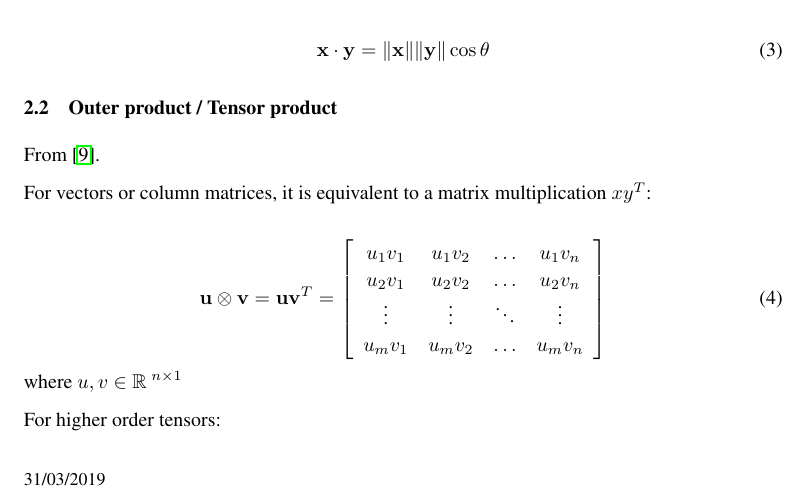
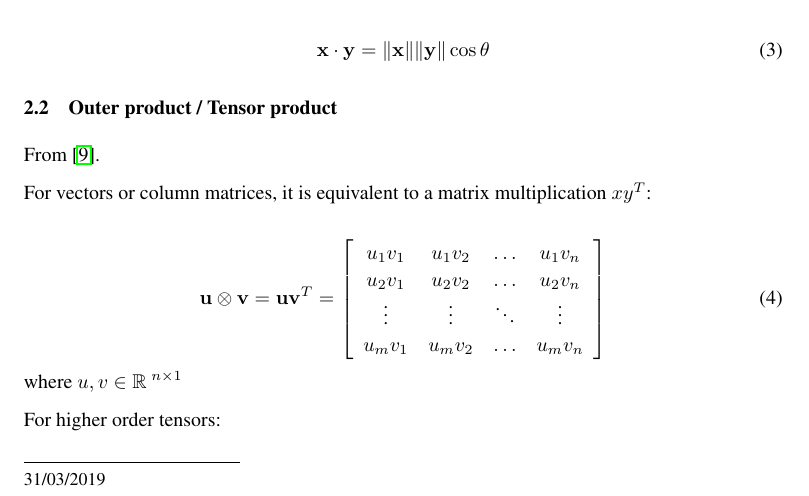
Before and after one commit to jiahuei/report-nips-style, a LaTeX problem sheet (example.tex, which reads report_2019_JH.sty): part of page 1 of 4, cut so that both start at the same text. Compiled offline with pdfLaTeX.

Commit message:
Line above date, redefine paragraph

```diff
--- a/report_2019_JH.sty
+++ b/report_2019_JH.sty
@@ -17,7 +17,7 @@
 % last revision: March 2018
 
 \NeedsTeXFormat{LaTeX2e}
-\ProvidesPackage{report_2019_JH}[2019/03/31 submission/camera-ready style file based on 2018/03/03 NIPS 2018 file]
+\ProvidesPackage{report_2019_JH}[2019/03/31 submission/camera-ready style file based on 2018/03/03 NIPS and 2018/11/19 NeurIPS files]
 
 % declare letter-paper option, otherwise use A4
 \newif\if@letter\@letterfalse
@@ -66,7 +66,7 @@
 
 % change this every year for notice string at bottom
 %\newcommand{\@year}{2019}
-\usepackage[ddmmyyyy]{datetime}
+\RequirePackage[ddmmyyyy]{datetime}
 
 % handle tweaks for camera-ready copy vs. submission copy
 \if@preprint
@@ -204,16 +204,13 @@
                 { 0.5ex \@plus  0.2ex}%
                 {\normalsize\bf\raggedright}%
 }
-\providecommand{\subsubsubsection}{}
-\renewcommand{\subsubsubsection}{%
-  \vskip5pt{\noindent\normalsize\rm\raggedright}%
-}
+\setcounter{secnumdepth}{4}%                      show counters this far down
 \providecommand{\paragraph}{}
 \renewcommand{\paragraph}{%
   \@startsection{paragraph}{4}{\z@}%
-                {1.5ex \@plus 0.5ex \@minus 0.2ex}%
-                {-1em}%
-                {\normalsize\bf}%
+                {-1.5ex \@plus -0.5ex \@minus -0.2ex}%
+                { 0.5ex \@plus  0.2ex}%
+                {\normalsize\bf\raggedright}%
 }
 \providecommand{\subparagraph}{}
 \renewcommand{\subparagraph}{%
@@ -222,6 +219,10 @@
                 {-1em}%
                 {\normalsize\bf}%
 }
+\providecommand{\subsubsubsection}{}
+\renewcommand{\subsubsubsection}{\paragraph}
+\providecommand{\subsubsubsubsection}{}
+\renewcommand{\subsubsubsubsection}{\subparagraph}
 
 % float placement
 \renewcommand{\topfraction      }{0.85}
@@ -362,6 +363,9 @@
   % give a bit of extra room back to authors on first page
   \enlargethispage{2\baselineskip}%
   \@float{noticebox}[b]%
+    \kern -6pt%
+      \hrule width 1.5in height 0.4pt%
+    \kern 5.6pt%
     \footnotesize\@noticestring%
   \end@float%
 }
```
Also changed, not shown: example.tex (+1 -0 lines), example_anonymise_A4.pdf (added), example_anonymised_A4.pdf (deleted), example_anonymised_Letter.pdf (deleted), example_draft_A4.pdf, example_draft_Letter.pdf (deleted), example_final_A4.pdf, example_final_Letter.pdf, example_preprint_A4.pdf, example_preprint_Letter.pdf (deleted).
